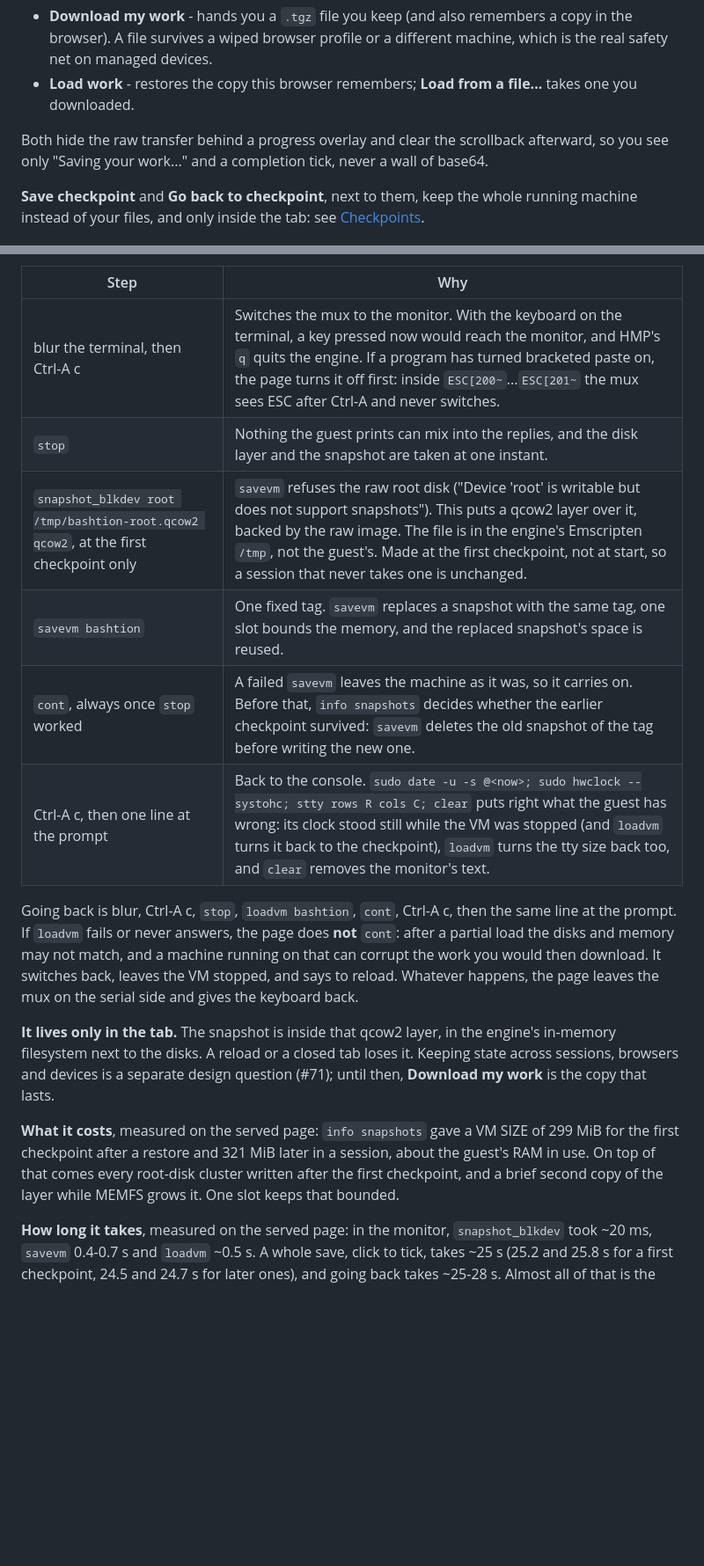
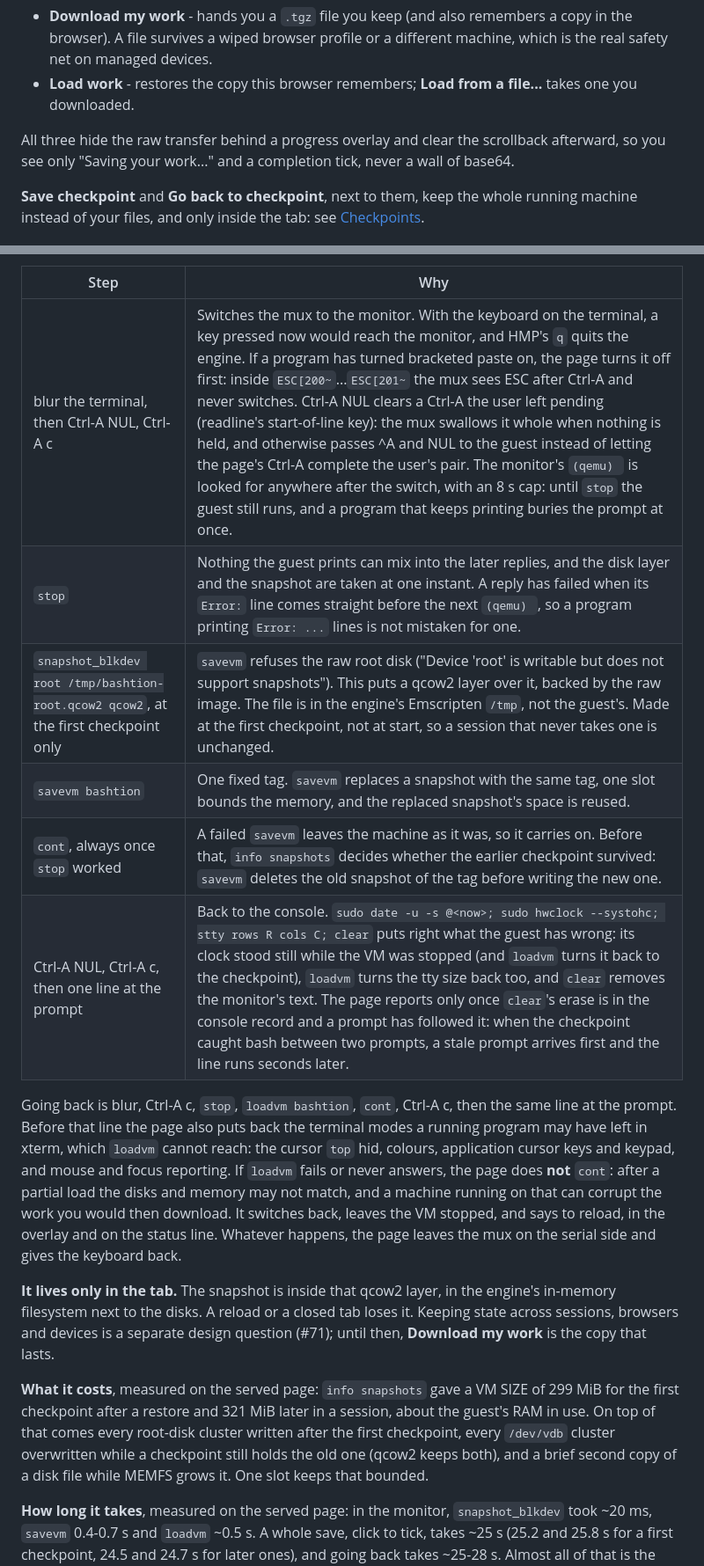
Before and after one commit to bashtion-labs/bashtion-wasm, a Markdown page: README.md, 2 parts joined by grey strips. Shown at 88% size. Rendered like a GitHub page; blank space fills up the shorter version.

Commit message:
Describe the checkpoint fixes and the disk memory a checkpoint holds in the docs (#65)
Co-Authored-By: Claude Opus 5.5 <noreply@anthropic.com>

```diff
--- a/README.md
+++ b/README.md
@@ -168,8 +168,8 @@ Three buttons:
 - **Load work** - restores the copy this browser remembers; **Load from a file...** takes one
   you downloaded.
 
-Both hide the raw transfer behind a progress overlay and clear the scrollback afterward, so
-you see only "Saving your work..." and a completion tick, never a wall of base64.
+All three hide the raw transfer behind a progress overlay and clear the scrollback afterward,
+so you see only "Saving your work..." and a completion tick, never a wall of base64.
 
 **Save checkpoint** and **Go back to checkpoint**, next to them, keep the whole running machine
 instead of your files, and only inside the tab: see [Checkpoints](#checkpoints).
@@ -192,18 +192,21 @@ sends only constant commands, behind the same overlay and busy latch as save/loa
 
 | Step | Why |
 |---|---|
-| blur the terminal, then Ctrl-A c | Switches the mux to the monitor. With the keyboard on the terminal, a key pressed now would reach the monitor, and HMP's `q` quits the engine. If a program has turned bracketed paste on, the page turns it off first: inside `ESC[200~`...`ESC[201~` the mux sees ESC after Ctrl-A and never switches. |
-| `stop` | Nothing the guest prints can mix into the replies, and the disk layer and the snapshot are taken at one instant. |
+| blur the terminal, then Ctrl-A NUL, Ctrl-A c | Switches the mux to the monitor. With the keyboard on the terminal, a key pressed now would reach the monitor, and HMP's `q` quits the engine. If a program has turned bracketed paste on, the page turns it off first: inside `ESC[200~`...`ESC[201~` the mux sees ESC after Ctrl-A and never switches. Ctrl-A NUL clears a Ctrl-A the user left pending (readline's start-of-line key): the mux swallows it whole when nothing is held, and otherwise passes ^A and NUL to the guest instead of letting the page's Ctrl-A complete the user's pair. The monitor's `(qemu) ` is looked for anywhere after the switch, with an 8 s cap: until `stop` the guest still runs, and a program that keeps printing buries the prompt at once. |
+| `stop` | Nothing the guest prints can mix into the later replies, and the disk layer and the snapshot are taken at one instant. A reply has failed when its `Error:` line comes straight before the next `(qemu) `, so a program printing `Error: ...` lines is not mistaken for one. |
 | `snapshot_blkdev root /tmp/bashtion-root.qcow2 qcow2`, at the first checkpoint only | `savevm` refuses the raw root disk ("Device 'root' is writable but does not support snapshots"). This puts a qcow2 layer over it, backed by the raw image. The file is in the engine's Emscripten `/tmp`, not the guest's. Made at the first checkpoint, not at start, so a session that never takes one is unchanged. |
 | `savevm bashtion` | One fixed tag. `savevm` replaces a snapshot with the same tag, one slot bounds the memory, and the replaced snapshot's space is reused. |
 | `cont`, always once `stop` worked | A failed `savevm` leaves the machine as it was, so it carries on. Before that, `info snapshots` decides whether the earlier checkpoint survived: `savevm` deletes the old snapshot of the tag before writing the new one. |
-| Ctrl-A c, then one line at the prompt | Back to the console. `sudo date -u -s @<now>; sudo hwclock --systohc; stty rows R cols C; clear` puts right what the guest has wrong: its clock stood still while the VM was stopped (and `loadvm` turns it back to the checkpoint), `loadvm` turns the tty size back too, and `clear` removes the monitor's text. |
+| Ctrl-A NUL, Ctrl-A c, then one line at the prompt | Back to the console. `sudo date -u -s @<now>; sudo hwclock --systohc; stty rows R cols C; clear` puts right what the guest has wrong: its clock stood still while the VM was stopped (and `loadvm` turns it back to the checkpoint), `loadvm` turns the tty size back too, and `clear` removes the monitor's text. The page reports only once `clear`'s erase is in the console record and a prompt has followed it: when the checkpoint caught bash between two prompts, a stale prompt arrives first and the line runs seconds later. |
 
 Going back is blur, Ctrl-A c, `stop`, `loadvm bashtion`, `cont`, Ctrl-A c, then the same line
-at the prompt. If `loadvm` fails or never answers, the page does **not** `cont`: after a partial
-load the disks and memory may not match, and a machine running on that can corrupt the work
-you would then download. It switches back, leaves the VM stopped, and says to reload. Whatever
-happens, the page leaves the mux on the serial side and gives the keyboard back.
+at the prompt. Before that line the page also puts back the terminal modes a running program
+may have left in xterm, which `loadvm` cannot reach: the cursor `top` hid, colours, application
+cursor keys and keypad, and mouse and focus reporting. If `loadvm` fails or never answers, the
+page does **not** `cont`: after a partial load the disks and memory may not match, and a
+machine running on that can corrupt the work you would then download. It switches back, leaves
+the VM stopped, and says to reload, in the overlay and on the status line. Whatever happens, the
+page leaves the mux on the serial side and gives the keyboard back.
 
 **It lives only in the tab.** The snapshot is inside that qcow2 layer, in the engine's
 in-memory filesystem next to the disks. A reload or a closed tab loses it. Keeping state across
@@ -212,8 +215,9 @@ work** is the copy that lasts.
 
 **What it costs**, measured on the served page: `info snapshots` gave a VM SIZE of 299 MiB for
 the first checkpoint after a restore and 321 MiB later in a session, about the guest's RAM in
-use. On top of that comes every root-disk cluster written after the first checkpoint, and a
-brief second copy of the layer while MEMFS grows it. One slot keeps that bounded.
+use. On top of that comes every root-disk cluster written after the first checkpoint, every
+`/dev/vdb` cluster overwritten while a checkpoint still holds the old one (qcow2 keeps both), and
+a brief second copy of a disk file while MEMFS grows it. One slot keeps that bounded.
 
 **How long it takes**, measured on the served page: in the monitor, `snapshot_blkdev` took
 ~20 ms, `savevm` 0.4-0.7 s and `loadvm` ~0.5 s. A whole save, click to tick, takes ~25 s (25.2
```
Also changed, not shown: other parts of README.md (+4 -3 lines), USER-GUIDE.md (+4 -2 lines), web/README.md (+17 -8 lines).
